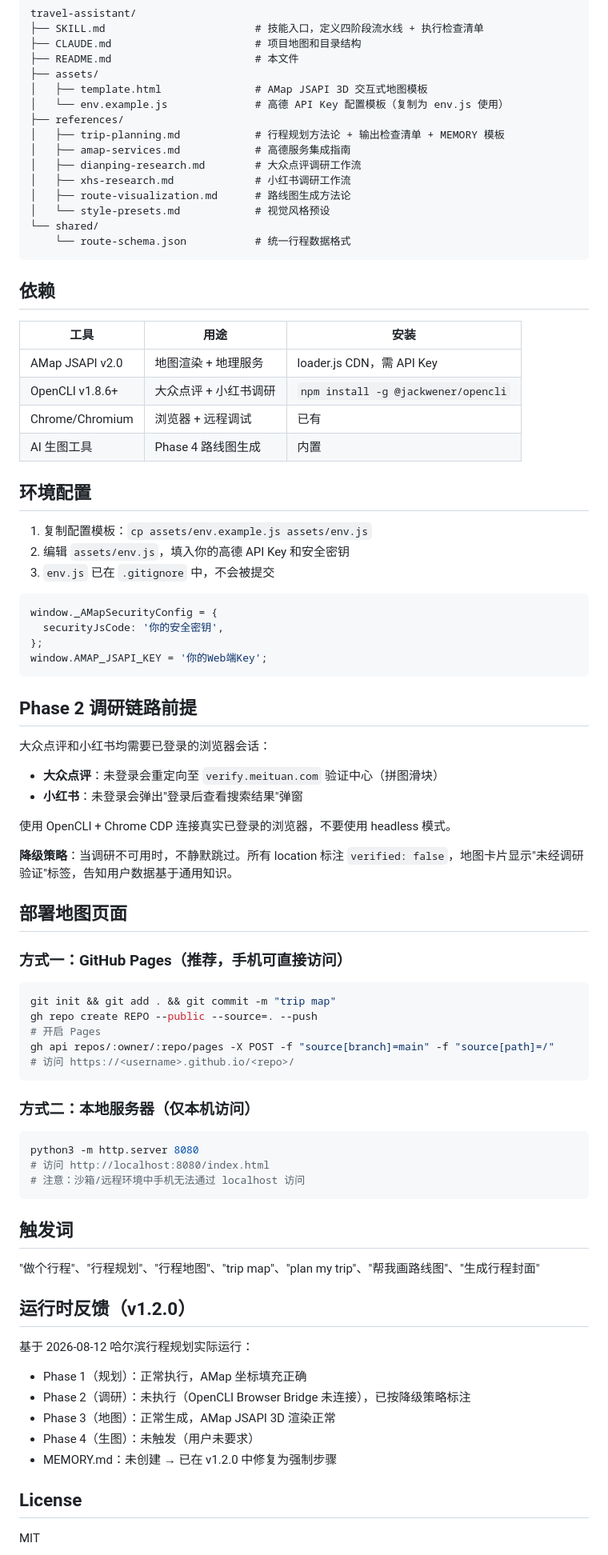
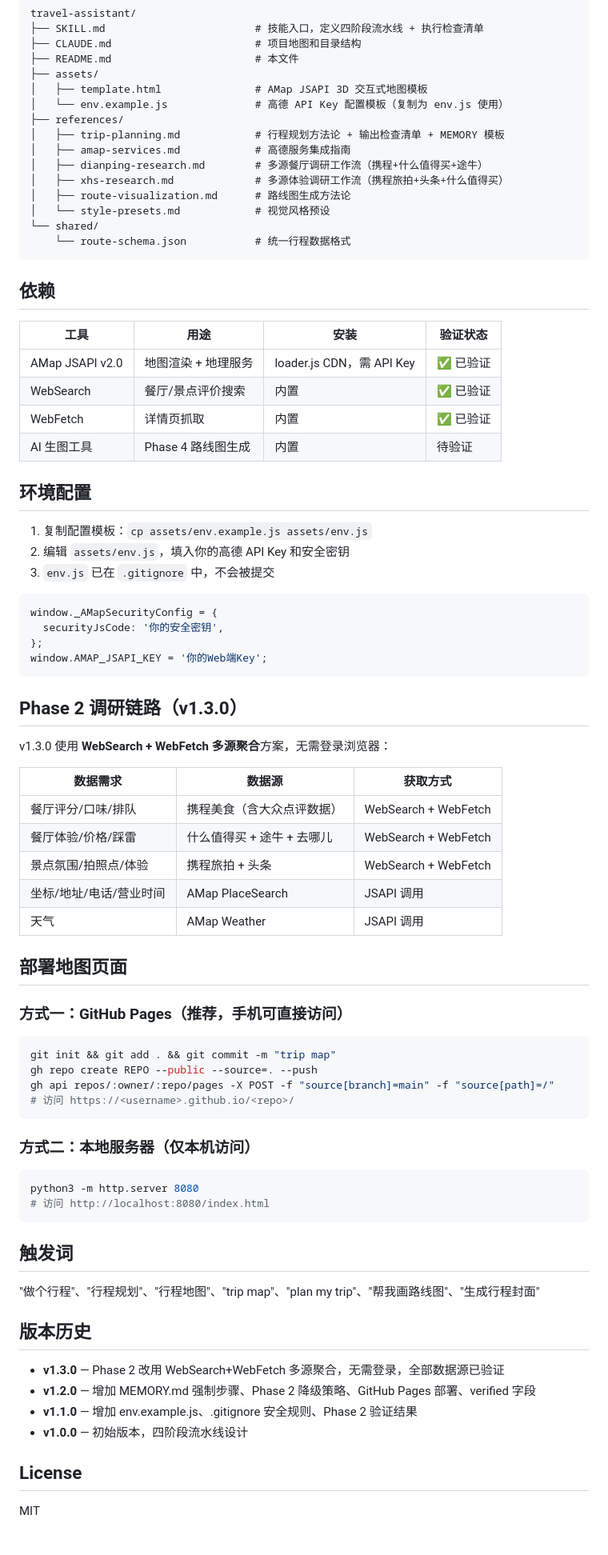
Before and after one commit to legend1607/travelassisstant, a Markdown page: README.md, the part around one of its changes. Shown at 80% size. Drawn GitHub-style.

Commit message:
v1.3.0: update README with WebSearch+WebFetch verification status and version history

````diff
--- a/README.md
+++ b/README.md
@@ -26,8 +26,8 @@ travel-assistant/
 ├── references/
 │   ├── trip-planning.md            # 行程规划方法论 + 输出检查清单 + MEMORY 模板
 │   ├── amap-services.md            # 高德服务集成指南
-│   ├── dianping-research.md        # 大众点评调研工作流
-│   ├── xhs-research.md             # 小红书调研工作流
+│   ├── dianping-research.md        # 多源餐厅调研工作流（携程+什么值得买+途牛）
+│   ├── xhs-research.md             # 多源体验调研工作流（携程旅拍+头条+什么值得买）
 │   ├── route-visualization.md      # 路线图生成方法论
 │   └── style-presets.md            # 视觉风格预设
 └── shared/
@@ -36,12 +36,12 @@ travel-assistant/
 
 ## 依赖
 
-| 工具 | 用途 | 安装 |
-|------|------|------|
-| AMap JSAPI v2.0 | 地图渲染 + 地理服务 | loader.js CDN，需 API Key |
-| OpenCLI v1.8.6+ | 大众点评 + 小红书调研 | `npm install -g @jackwener/opencli` |
-| Chrome/Chromium | 浏览器 + 远程调试 | 已有 |
-| AI 生图工具 | Phase 4 路线图生成 | 内置 |
+| 工具 | 用途 | 安装 | 验证状态 |
+|------|------|------|----------|
+| AMap JSAPI v2.0 | 地图渲染 + 地理服务 | loader.js CDN，需 API Key | ✅ 已验证 |
+| WebSearch | 餐厅/景点评价搜索 | 内置 | ✅ 已验证 |
+| WebFetch | 详情页抓取 | 内置 | ✅ 已验证 |
+| AI 生图工具 | Phase 4 路线图生成 | 内置 | 待验证 |
 
 ## 环境配置
 
@@ -56,16 +56,17 @@ window._AMapSecurityConfig = {
 window.AMAP_JSAPI_KEY = '你的Web端Key';
 ```
 
-## Phase 2 调研链路前提
+## Phase 2 调研链路（v1.3.0）
 
-大众点评和小红书均需要已登录的浏览器会话：
+v1.3.0 使用 **WebSearch + WebFetch 多源聚合**方案，无需登录浏览器：
 
-- **大众点评**：未登录会重定向至 `verify.meituan.com` 验证中心（拼图滑块）
-- **小红书**：未登录会弹出"登录后查看搜索结果"弹窗
-
-使用 OpenCLI + Chrome CDP 连接真实已登录的浏览器，不要使用 headless 模式。
-
-**降级策略**：当调研不可用时，不静默跳过。所有 location 标注 `verified: false`，地图卡片显示"未经调研验证"标签，告知用户数据基于通用知识。
+| 数据需求 | 数据源 | 获取方式 |
+|----------|--------|----------|
+| 餐厅评分/口味/排队 | 携程美食（含大众点评数据） | WebSearch + WebFetch |
+| 餐厅体验/价格/踩雷 | 什么值得买 + 途牛 + 去哪儿 | WebSearch + WebFetch |
+| 景点氛围/拍照点/体验 | 携程旅拍 + 头条 | WebSearch + WebFetch |
+| 坐标/地址/电话/营业时间 | AMap PlaceSearch | JSAPI 调用 |
+| 天气 | AMap Weather | JSAPI 调用 |
 
 ## 部署地图页面
 
@@ -74,7 +75,6 @@ window.AMAP_JSAPI_KEY = '你的Web端Key';
 ```bash
 git init && git add . && git commit -m "trip map"
 gh repo create REPO --public --source=. --push
-# 开启 Pages
 gh api repos/:owner/:repo/pages -X POST -f "source[branch]=main" -f "source[path]=/"
 # 访问 https://<username>.github.io/<repo>/
 ```
@@ -84,22 +84,18 @@ gh api repos/:owner/:repo/pages -X POST -f "source[branch]=main" -f "source[path
 ```bash
 python3 -m http.server 8080
 # 访问 http://localhost:8080/index.html
-# 注意：沙箱/远程环境中手机无法通过 localhost 访问
 ```
 
 ## 触发词
 
 "做个行程"、"行程规划"、"行程地图"、"trip map"、"plan my trip"、"帮我画路线图"、"生成行程封面"
 
-## 运行时反馈（v1.2.0）
+## 版本历史
 
-基于 2026-08-12 哈尔滨行程规划实际运行：
-
-- Phase 1（规划）：正常执行，AMap 坐标填充正确
-- Phase 2（调研）：未执行（OpenCLI Browser Bridge 未连接），已按降级策略标注
-- Phase 3（地图）：正常生成，AMap JSAPI 3D 渲染正常
-- Phase 4（生图）：未触发（用户未要求）
-- MEMORY.md：未创建 → 已在 v1.2.0 中修复为强制步骤
+- **v1.3.0** — Phase 2 改用 WebSearch+WebFetch 多源聚合，无需登录，全部数据源已验证
+- **v1.2.0** — 增加 MEMORY.md 强制步骤、Phase 2 降级策略、GitHub Pages 部署、verified 字段
+- **v1.1.0** — 增加 env.example.js、.gitignore 安全规则、Phase 2 验证结果
+- **v1.0.0** — 初始版本，四阶段流水线设计
 
 ## License
 
````
Also changed, not shown: other parts of README.md (+1 -1 lines).
